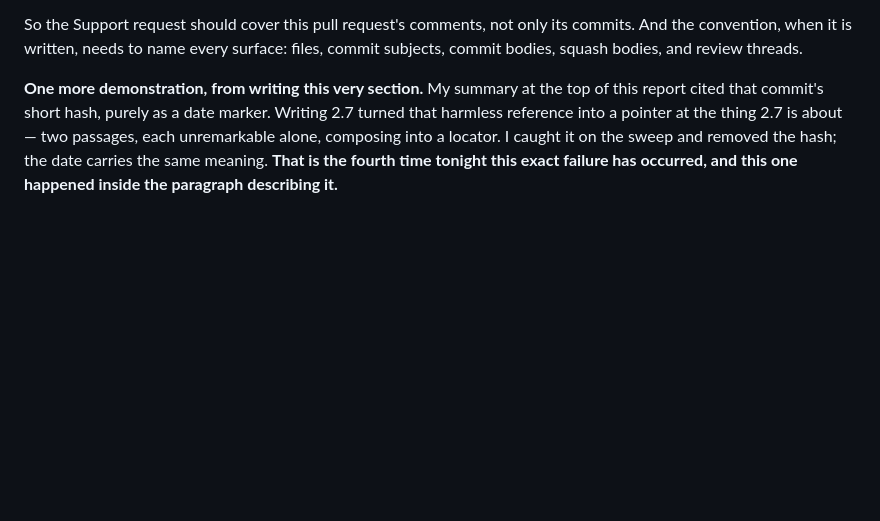
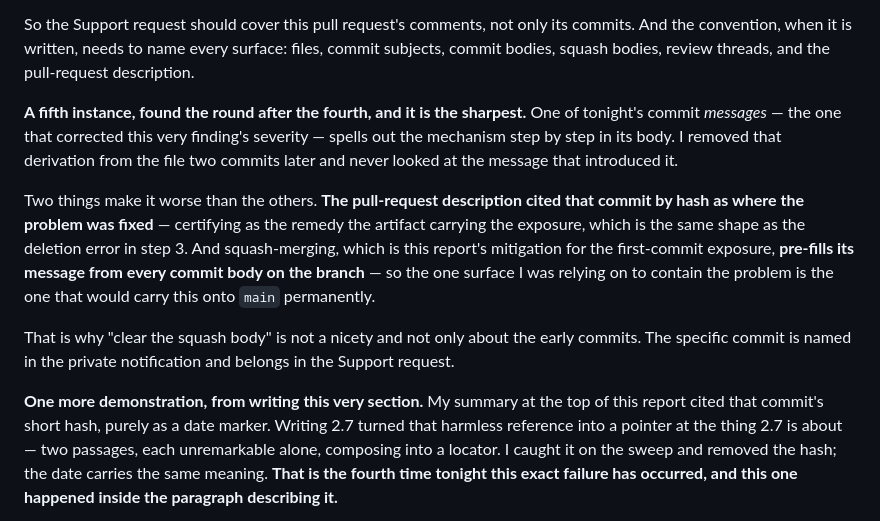
Before and after one commit to hendacow/Clippar, a Markdown page: reports/cto/2026-08-27.md, the part around the change. GitHub-like rendering; blank space fills up the shorter version.

Commit message:
Fifth surface: a commit message carries what the file no longer does
The message that corrected this finding's severity spells out the mechanism in
its body. I removed the derivation from the file two commits later and never
looked at the message that introduced it.

Two things make it worse than the earlier instances. The PR description cited
that commit as where the problem was fixed, certifying as the remedy the
artifact carrying the exposure. And squash-merging pre-fills from every commit
body on the branch, so the mitigation for the first-commit exposure is the
delivery mechanism for this one.

Adds the PR description to the surface list, and records why clearing the squash
body is load-bearing rather than tidy. The commit is named in the private
notification for the Support request.

Deliberately no SHA in this file: citing it here would repeat the fourth
instance.

Co-Authored-By: Claude Opus 5 <noreply@anthropic.com>

```diff
--- a/reports/cto/2026-08-27.md
+++ b/reports/cto/2026-08-27.md
@@ -448,7 +448,26 @@ written a great many comments on this pull request tonight.
 
 So the Support request should cover this pull request's comments, not only its
 commits. And the convention, when it is written, needs to name every surface:
-files, commit subjects, commit bodies, squash bodies, and review threads.
+files, commit subjects, commit bodies, squash bodies, review threads, and the
+pull-request description.
+
+**A fifth instance, found the round after the fourth, and it is the sharpest.**
+One of tonight's commit *messages* — the one that corrected this very finding's
+severity — spells out the mechanism step by step in its body. I removed that
+derivation from the file two commits later and never looked at the message that
+introduced it.
+
+Two things make it worse than the others. **The pull-request description cited
+that commit by hash as where the problem was fixed** — certifying as the remedy
+the artifact carrying the exposure, which is the same shape as the deletion error
+in step 3. And squash-merging, which is this report's mitigation for the
+first-commit exposure, **pre-fills its message from every commit body on the
+branch** — so the one surface I was relying on to contain the problem is the one
+that would carry this onto `main` permanently.
+
+That is why "clear the squash body" is not a nicety and not only about the early
+commits. The specific commit is named in the private notification and belongs in
+the Support request.
 
 **One more demonstration, from writing this very section.** My summary at the top
 of this report cited that commit's short hash, purely as a date marker. Writing
```
